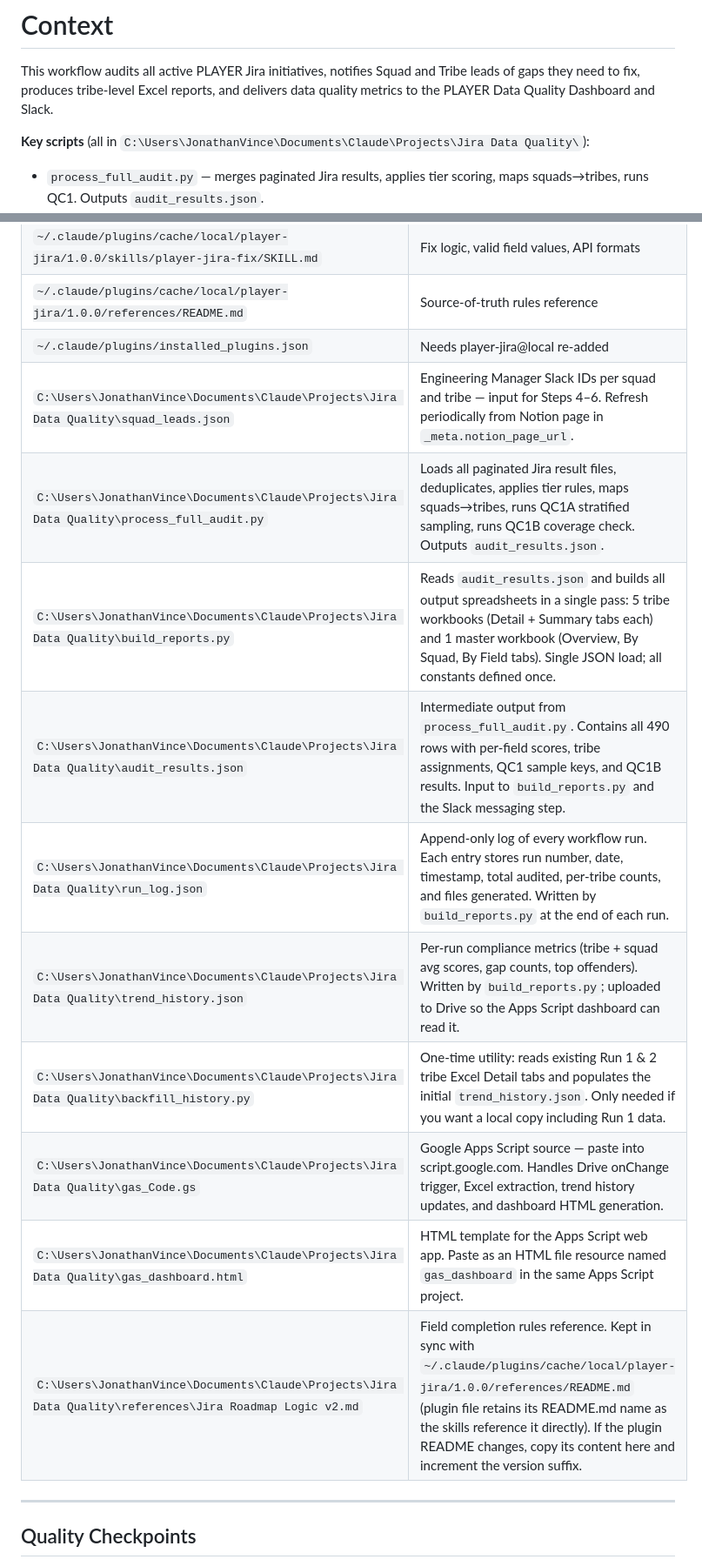
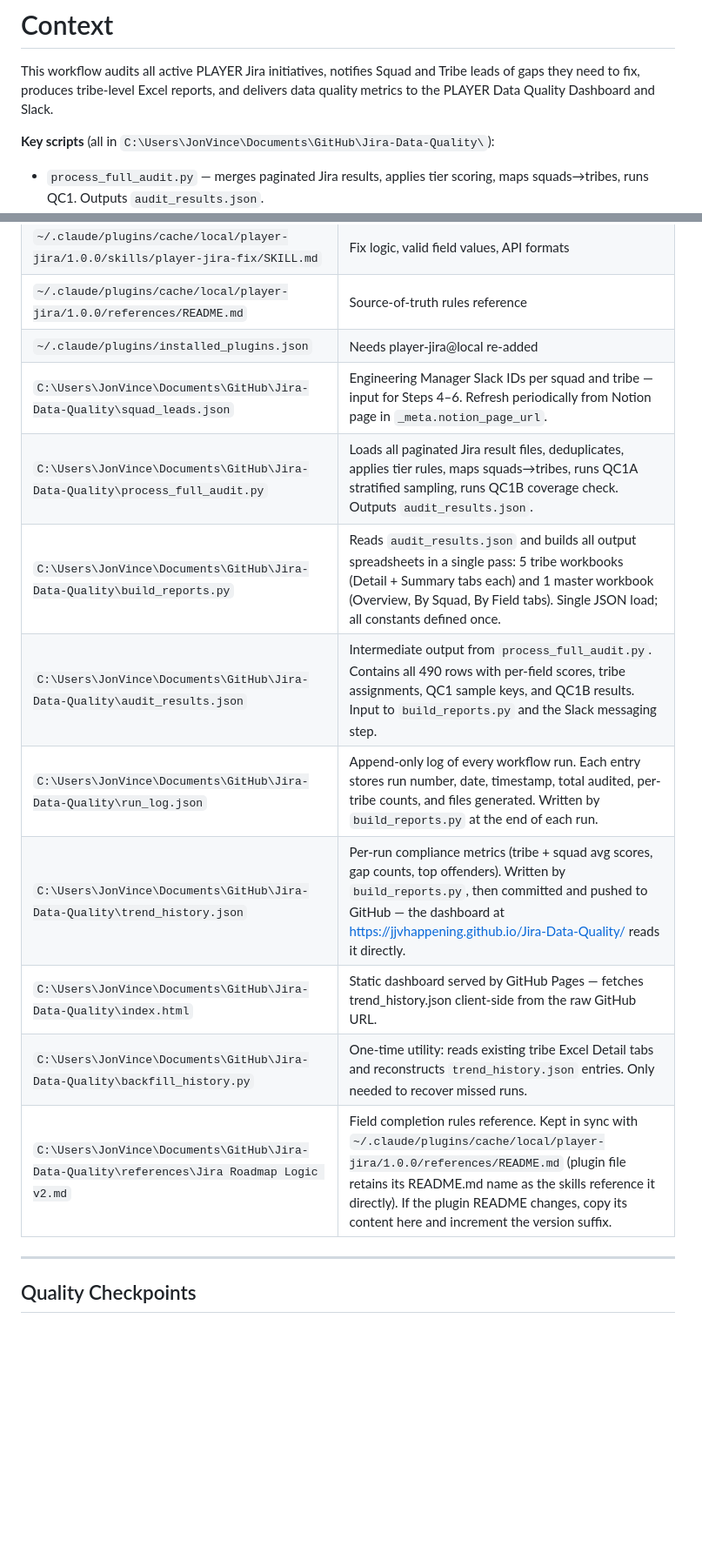
Before and after one commit to jjvhappening/Jira-Data-Quality, a Markdown page: player-jira-data-quality-workflow.md, 2 parts joined by grey strips. Shown at 87% size. GitHub-like rendering; blank space fills up the shorter version.

Commit message:
Update workflow doc: new repo path, remove GAS/Drive references

```diff
--- a/player-jira-data-quality-workflow.md
+++ b/player-jira-data-quality-workflow.md
@@ -2,7 +2,7 @@
 
 This workflow audits all active PLAYER Jira initiatives, notifies Squad and Tribe leads of gaps they need to fix, produces tribe-level Excel reports, and delivers data quality metrics to the PLAYER Data Quality Dashboard and Slack.
 
-**Key scripts** (all in `C:\Users\JonathanVince\Documents\Claude\Projects\Jira Data Quality\`):
+**Key scripts** (all in `C:\Users\JonVince\Documents\GitHub\Jira-Data-Quality\`):
 - `process_full_audit.py` — merges paginated Jira results, applies tier scoring, maps squads→tribes, runs QC1. Outputs `audit_results.json`.
 - `build_reports.py` — reads `audit_results.json`, builds all 6 spreadsheets (5 tribe + 1 master) in one pass, writes run entry to `run_log.json`.
 
@@ -461,16 +461,15 @@ This ensures labels do not persist into the following week and become stale. The
 | `~/.claude/plugins/cache/local/player-jira/1.0.0/skills/player-jira-fix/SKILL.md` | Fix logic, valid field values, API formats |
 | `~/.claude/plugins/cache/local/player-jira/1.0.0/references/README.md` | Source-of-truth rules reference |
 | `~/.claude/plugins/installed_plugins.json` | Needs player-jira@local re-added |
-| `C:\Users\JonathanVince\Documents\Claude\Projects\Jira Data Quality\squad_leads.json` | Engineering Manager Slack IDs per squad and tribe — input for Steps 4–6. Refresh periodically from Notion page in `_meta.notion_page_url`. |
-| `C:\Users\JonathanVince\Documents\Claude\Projects\Jira Data Quality\process_full_audit.py` | Loads all paginated Jira result files, deduplicates, applies tier rules, maps squads→tribes, runs QC1A stratified sampling, runs QC1B coverage check. Outputs `audit_results.json`. |
-| `C:\Users\JonathanVince\Documents\Claude\Projects\Jira Data Quality\build_reports.py` | Reads `audit_results.json` and builds all output spreadsheets in a single pass: 5 tribe workbooks (Detail + Summary tabs each) and 1 master workbook (Overview, By Squad, By Field tabs). Single JSON load; all constants defined once. |
-| `C:\Users\JonathanVince\Documents\Claude\Projects\Jira Data Quality\audit_results.json` | Intermediate output from `process_full_audit.py`. Contains all 490 rows with per-field scores, tribe assignments, QC1 sample keys, and QC1B results. Input to `build_reports.py` and the Slack messaging step. |
-| `C:\Users\JonathanVince\Documents\Claude\Projects\Jira Data Quality\run_log.json` | Append-only log of every workflow run. Each entry stores run number, date, timestamp, total audited, per-tribe counts, and files generated. Written by `build_reports.py` at the end of each run. |
-| `C:\Users\JonathanVince\Documents\Claude\Projects\Jira Data Quality\trend_history.json` | Per-run compliance metrics (tribe + squad avg scores, gap counts, top offenders). Written by `build_reports.py`; uploaded to Drive so the Apps Script dashboard can read it. |
-| `C:\Users\JonathanVince\Documents\Claude\Projects\Jira Data Quality\backfill_history.py` | One-time utility: reads existing Run 1 & 2 tribe Excel Detail tabs and populates the initial `trend_history.json`. Only needed if you want a local copy including Run 1 data. |
-| `C:\Users\JonathanVince\Documents\Claude\Projects\Jira Data Quality\gas_Code.gs` | Google Apps Script source — paste into script.google.com. Handles Drive onChange trigger, Excel extraction, trend history updates, and dashboard HTML generation. |
-| `C:\Users\JonathanVince\Documents\Claude\Projects\Jira Data Quality\gas_dashboard.html` | HTML template for the Apps Script web app. Paste as an HTML file resource named `gas_dashboard` in the same Apps Script project. |
-| `C:\Users\JonathanVince\Documents\Claude\Projects\Jira Data Quality\references\Jira Roadmap Logic v2.md` | Field completion rules reference. Kept in sync with `~/.claude/plugins/cache/local/player-jira/1.0.0/references/README.md` (plugin file retains its README.md name as the skills reference it directly). If the plugin README changes, copy its content here and increment the version suffix. |
+| `C:\Users\JonVince\Documents\GitHub\Jira-Data-Quality\squad_leads.json` | Engineering Manager Slack IDs per squad and tribe — input for Steps 4–6. Refresh periodically from Notion page in `_meta.notion_page_url`. |
+| `C:\Users\JonVince\Documents\GitHub\Jira-Data-Quality\process_full_audit.py` | Loads all paginated Jira result files, deduplicates, applies tier rules, maps squads→tribes, runs QC1A stratified sampling, runs QC1B coverage check. Outputs `audit_results.json`. |
+| `C:\Users\JonVince\Documents\GitHub\Jira-Data-Quality\build_reports.py` | Reads `audit_results.json` and builds all output spreadsheets in a single pass: 5 tribe workbooks (Detail + Summary tabs each) and 1 master workbook (Overview, By Squad, By Field tabs). Single JSON load; all constants defined once. |
+| `C:\Users\JonVince\Documents\GitHub\Jira-Data-Quality\audit_results.json` | Intermediate output from `process_full_audit.py`. Contains all 490 rows with per-field scores, tribe assignments, QC1 sample keys, and QC1B results. Input to `build_reports.py` and the Slack messaging step. |
+| `C:\Users\JonVince\Documents\GitHub\Jira-Data-Quality\run_log.json` | Append-only log of every workflow run. Each entry stores run number, date, timestamp, total audited, per-tribe counts, and files generated. Written by `build_reports.py` at the end of each run. |
+| `C:\Users\JonVince\Documents\GitHub\Jira-Data-Quality\trend_history.json` | Per-run compliance metrics (tribe + squad avg scores, gap counts, top offenders). Written by `build_reports.py`, then committed and pushed to GitHub — the dashboard at https://jjvhappening.github.io/Jira-Data-Quality/ reads it directly. |
+| `C:\Users\JonVince\Documents\GitHub\Jira-Data-Quality\index.html` | Static dashboard served by GitHub Pages — fetches trend_history.json client-side from the raw GitHub URL. |
+| `C:\Users\JonVince\Documents\GitHub\Jira-Data-Quality\backfill_history.py` | One-time utility: reads existing tribe Excel Detail tabs and reconstructs `trend_history.json` entries. Only needed to recover missed runs. |
+| `C:\Users\JonVince\Documents\GitHub\Jira-Data-Quality\references\Jira Roadmap Logic v2.md` | Field completion rules reference. Kept in sync with `~/.claude/plugins/cache/local/player-jira/1.0.0/references/README.md` (plugin file retains its README.md name as the skills reference it directly). If the plugin README changes, copy its content here and increment the version suffix. |
 
 ---
 
```
Also changed, not shown: other parts of player-jira-data-quality-workflow.md (+6 -6 lines).
